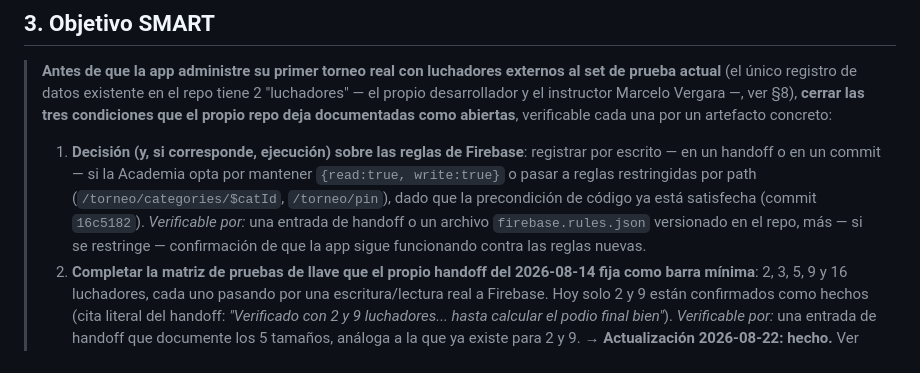
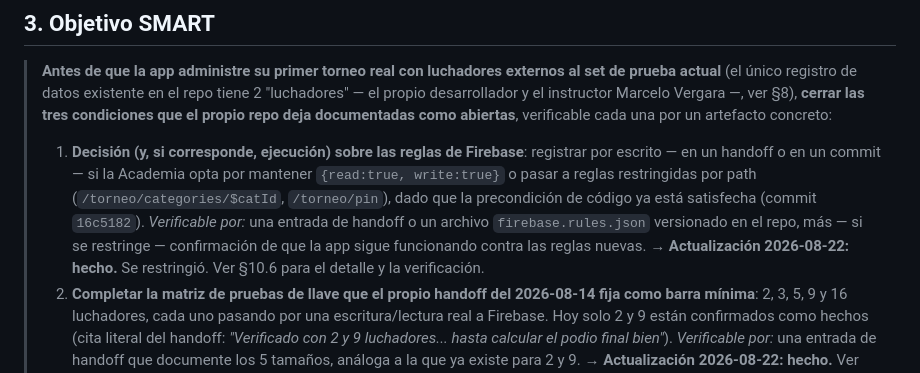
Before and after one commit to Crisvalver9/torneo-wako-pukemkwan, a Markdown page: OBJETIVOS.md, the part around the change. Rendered like a GitHub page.

Commit message:
checkpoint iMac-de-PABLO 2026-08-22T19-14-28 [quick]

```diff
--- a/OBJETIVOS.md
+++ b/OBJETIVOS.md
@@ -44,7 +44,7 @@ Causas raíz identificadas (no síntomas):
 
 > **Antes de que la app administre su primer torneo real con luchadores externos al set de prueba actual** (el único registro de datos existente en el repo tiene 2 "luchadores" — el propio desarrollador y el instructor Marcelo Vergara —, ver §8), **cerrar las tres condiciones que el propio repo deja documentadas como abiertas**, verificable cada una por un artefacto concreto:
 >
-> 1. **Decisión (y, si corresponde, ejecución) sobre las reglas de Firebase**: registrar por escrito — en un handoff o en un commit — si la Academia opta por mantener `{read:true, write:true}` o pasar a reglas restringidas por path (`/torneo/categories/$catId`, `/torneo/pin`), dado que la precondición de código ya está satisfecha (commit `16c5182`). *Verificable por:* una entrada de handoff o un archivo `firebase.rules.json` versionado en el repo, más — si se restringe — confirmación de que la app sigue funcionando contra las reglas nuevas.
+> 1. **Decisión (y, si corresponde, ejecución) sobre las reglas de Firebase**: registrar por escrito — en un handoff o en un commit — si la Academia opta por mantener `{read:true, write:true}` o pasar a reglas restringidas por path (`/torneo/categories/$catId`, `/torneo/pin`), dado que la precondición de código ya está satisfecha (commit `16c5182`). *Verificable por:* una entrada de handoff o un archivo `firebase.rules.json` versionado en el repo, más — si se restringe — confirmación de que la app sigue funcionando contra las reglas nuevas. → **Actualización 2026-08-22: hecho.** Se restringió. Ver §10.6 para el detalle y la verificación.
 > 2. **Completar la matriz de pruebas de llave que el propio handoff del 2026-08-14 fija como barra mínima**: 2, 3, 5, 9 y 16 luchadores, cada uno pasando por una escritura/lectura real a Firebase. Hoy solo 2 y 9 están confirmados como hechos (cita literal del handoff: *"Verificado con 2 y 9 luchadores... hasta calcular el podio final bien"*). *Verificable por:* una entrada de handoff que documente los 5 tamaños, análoga a la que ya existe para 2 y 9. → **Actualización 2026-08-22: hecho.** Ver §10 para el detalle completo, incluyendo un hallazgo nuevo no anticipado (3°/4° puesto vacío con muy pocos luchadores).
 > 3. **Verificación de red de la URL pública**: confirmar que `https://crisvalver9.github.io/torneo-wako-pukemkwan/` carga sin errores de JavaScript en las 4 vistas desde un teléfono real — algo que ni el handoff del 14 de agosto ni la revisión que generó el `OBJETIVOS.md` anterior (2026-08-22) llegaron a hacer por no tener acceso de red en esas sesiones. *Verificable por:* una entrada de handoff que registre el resultado de esa carga. → **Actualización 2026-08-22: hecho, con una salvedad.** Ver §10 — verificado con viewport móvil emulado, no con un teléfono físico real.
 >
```
